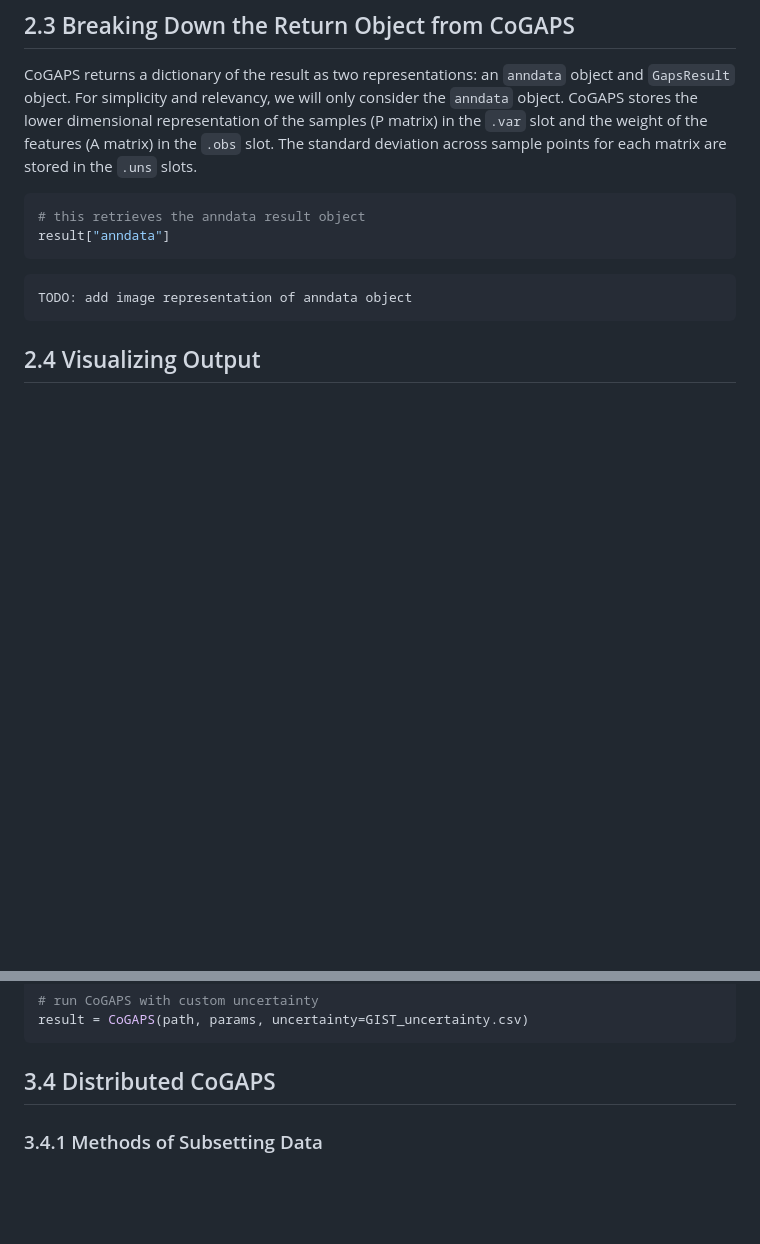
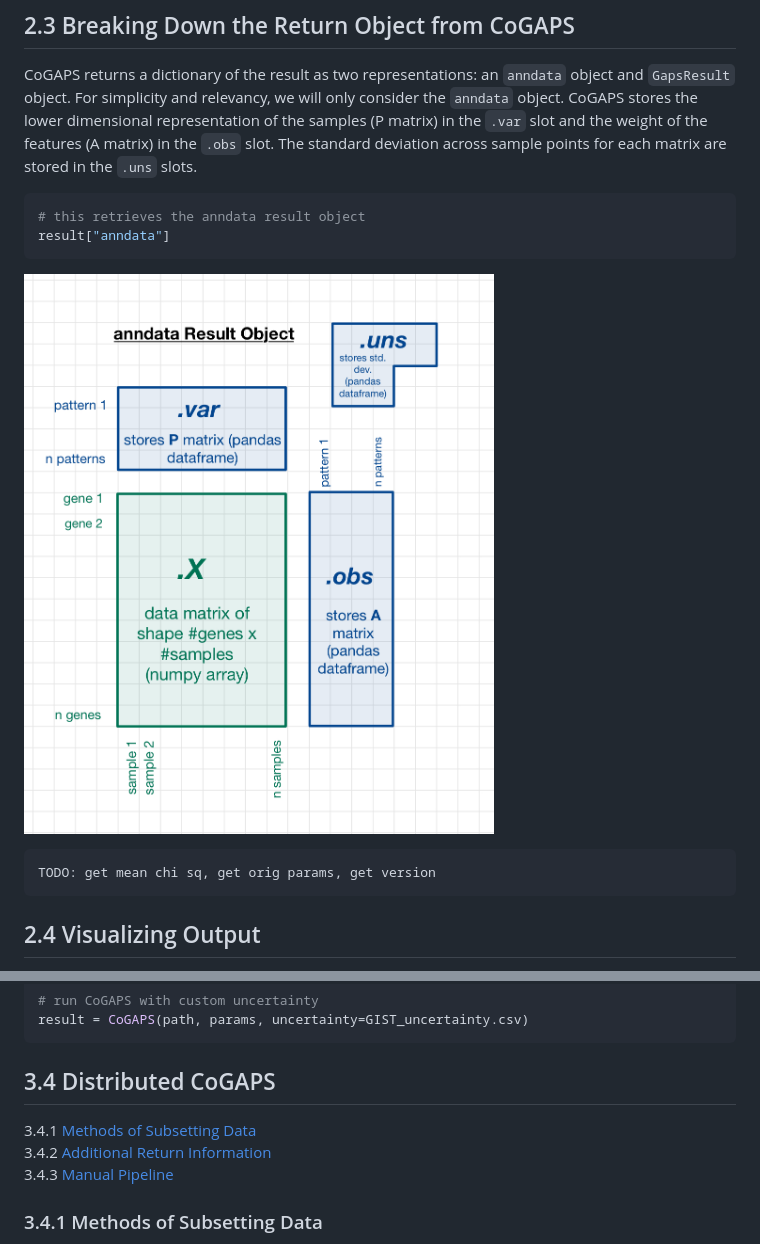
Before and after one commit to FertigLab/pycogaps, a Markdown page: README.md, 2 parts joined by grey strips. GitHub-like rendering; pictures changed too: rm/anndata-result.jpeg (added); blank space fills up the shorter version.

Commit message:
added anndata result fig

````diff
--- a/README.md
+++ b/README.md
@@ -191,8 +191,13 @@ CoGAPS returns a dictionary of the result as two representations: an `anndata` o
 # this retrieves the anndata result object
 result["anndata"]
 ```
+
+![alt text][anndata result]
+
+[anndata result]: https://github.com/FertigLab/pycogaps/blob/update-setup-instructions/rm/anndata-result.jpeg "anndata result object"
+
 ```
-TODO: add image representation of anndata object
+TODO: get mean chi sq, get orig params, get version
 ```
 
 ## 2.4 Visualizing Output
@@ -376,6 +381,10 @@ result = CoGAPS(path, params, uncertainty=GIST_uncertainty.csv)
 
 ## 3.4 Distributed CoGAPS
 
+3.4.1 [ Methods of Subsetting Data ](#341-methods-of-subsetting-data)
+3.4.2 [ Additional Return Information ](#342-additional-return-information)
+3.4.3 [ Manual Pipeline ](#343-manual-pipeline)
+
 ### 3.4.1 Methods of Subsetting Data
 The default method for subsetting the data is to uniformly break up the rows (cols) of the data. There is an alternative option where the user provides an annotation vector for the rownames (colnames) of the data and gives a weight to each category in the annotation vector. Equal sized subsets are then drawn by sampling all rows (cols) according to the weight of each category.
 
````
